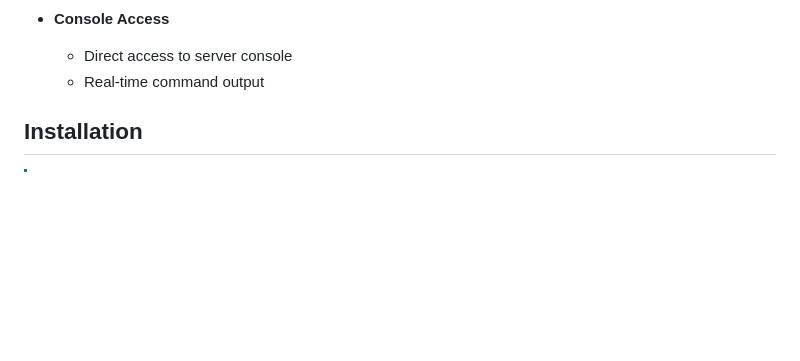
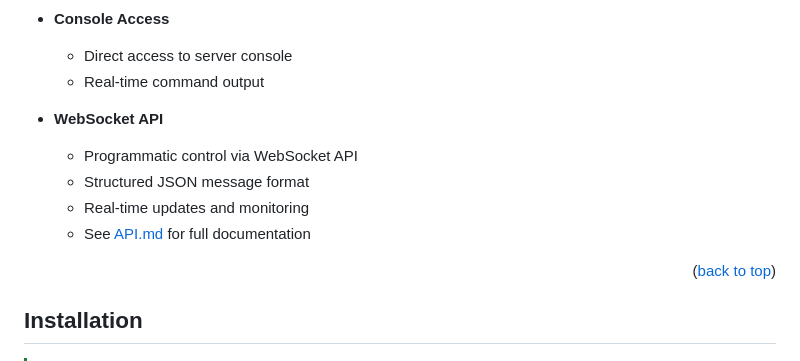
Before and after one commit to NovaVoidHowl/resonite-headless-manager-podman, a Markdown page: README.md, the part around the change. GitHub-like rendering; blank space fills up the shorter version.

Commit message:
fix(readme+api): move api docs to their own file and update readme

```diff
--- a/README.md
+++ b/README.md
@@ -94,6 +94,14 @@ This application provides real-time monitoring and control of your Resonite worl
 
   - Direct access to server console
   - Real-time command output
+
+- **WebSocket API**
+  - Programmatic control via WebSocket API
+  - Structured JSON message format
+  - Real-time updates and monitoring
+  - See [API.md](API.md) for full documentation
+
+<p align="right">(<a href="#readme-top">back to top</a>)</p>
 
 ## Installation
 
```
Also changed, not shown: API.md (added, +164 -0 lines).
